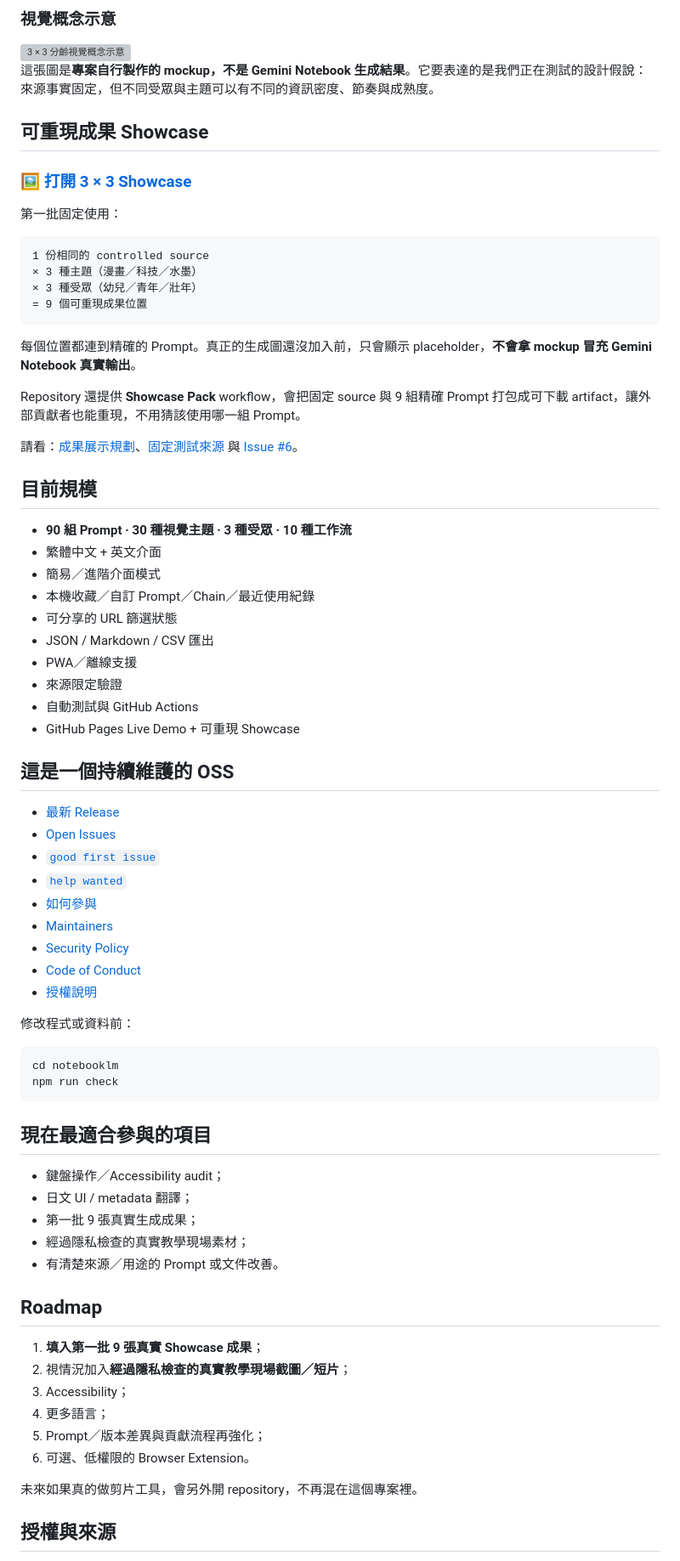
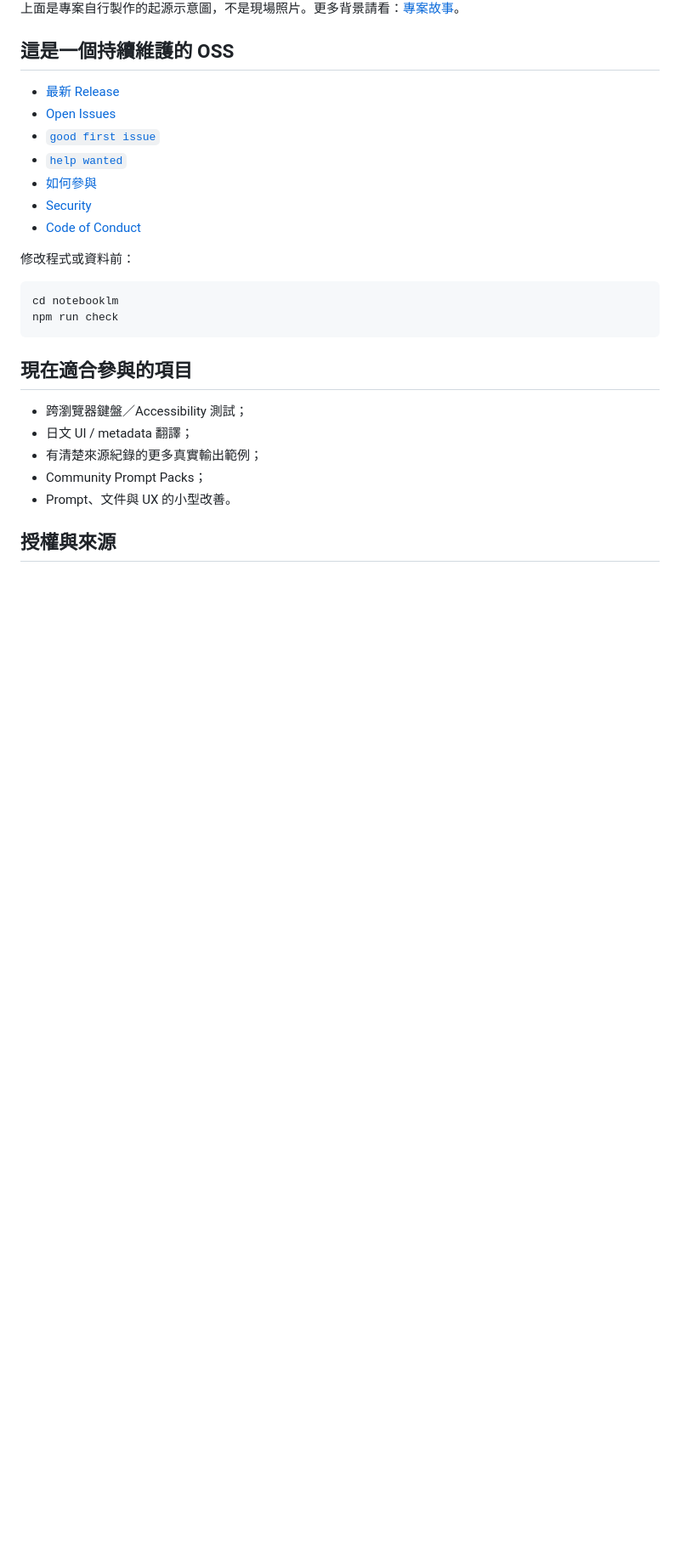
Before and after one commit to dennis23100/gemini-notebook-prompt-lab, a Markdown page: README.zh-TW.md, the part around one of its changes. Shown at 85% size. Rendered like a GitHub page; blank space fills up the shorter version; grey boxes are pictures that could not be loaded.

````diff
--- a/README.zh-TW.md
+++ b/README.zh-TW.md
@@ -94,40 +92,4 @@ Gemini Notebook 提示詞工作室把這個問題做成可重複使用的開源
-### 視覺概念示意
-
-<img src="notebooklm/docs/showcase-preview.svg" alt="3 × 3 分齡視覺概念示意" width="100%" />
-
-這張圖是**專案自行製作的 mockup，不是 Gemini Notebook 生成結果**。它要表達的是我們正在測試的設計假說：來源事實固定，但不同受眾與主題可以有不同的資訊密度、節奏與成熟度。
-
-## 可重現成果 Showcase
-
-### 🖼️ [打開 3 × 3 Showcase](https://dennis23100.github.io/gemini-notebook-prompt-lab/showcase.html)
-
-第一批固定使用：
-
-```text
-1 份相同的 controlled source
-× 3 種主題（漫畫／科技／水墨）
-× 3 種受眾（幼兒／青年／壯年）
-= 9 個可重現成果位置
-```
-
-每個位置都連到精確的 Prompt。真正的生成圖還沒加入前，只會顯示 placeholder，**不會拿 mockup 冒充 Gemini Notebook 真實輸出**。
-
-Repository 還提供 **Showcase Pack** workflow，會把固定 source 與 9 組精確 Prompt 打包成可下載 artifact，讓外部貢獻者也能重現，不用猜該使用哪一組 Prompt。
-
-請看：[成果展示規劃](docs/SHOWCASE.zh-TW.md)、[固定測試來源](notebooklm/docs/showcase/SOURCE.md) 與 [Issue #6](https://github.com/dennis23100/gemini-notebook-prompt-lab/issues/6)。
-
-## 目前規模
-
-- **90 組 Prompt · 30 種視覺主題 · 3 種受眾 · 10 種工作流**
-- 繁體中文 + 英文介面
-- 簡易／進階介面模式
-- 本機收藏／自訂 Prompt／Chain／最近使用紀錄
-- 可分享的 URL 篩選狀態
-- JSON / Markdown / CSV 匯出
-- PWA／離線支援
-- 來源限定驗證
-- 自動測試與 GitHub Actions
-- GitHub Pages Live Demo + 可重現 Showcase
+上面是專案自行製作的起源示意圖，不是現場照片。更多背景請看：[專案故事](docs/PROJECT_STORY.zh-TW.md)。
 
 ## 這是一個持續維護的 OSS
 
@@ -136,10 +98,8 @@ Repository 還提供 **Showcase Pack** workflow，會把固定 source 與 9 組
 - [`good first issue`](https://github.com/dennis23100/gemini-notebook-prompt-lab/issues?q=is%3Aissue+is%3Aopen+label%3A%22good+first+issue%22)
 - [`help wanted`](https://github.com/dennis23100/gemini-notebook-prompt-lab/issues?q=is%3Aissue+is%3Aopen+label%3A%22help+wanted%22)
 - [如何參與](CONTRIBUTING.md)
-- [Maintainers](MAINTAINERS.md)
-- [Security Policy](SECURITY.md)
+- [Security](SECURITY.md)
 - [Code of Conduct](CODE_OF_CONDUCT.md)
-- [授權說明](LICENSING.md)
 
 修改程式或資料前：
 
@@ -148,24 +108,13 @@ cd notebooklm
 npm run check
 ```
 
-## 現在最適合參與的項目
+## 現在適合參與的項目
 
-- 鍵盤操作／Accessibility audit；
+- 跨瀏覽器鍵盤／Accessibility 測試；
 - 日文 UI / metadata 翻譯；
-- 第一批 9 張真實生成成果；
-- 經過隱私檢查的真實教學現場素材；
-- 有清楚來源／用途的 Prompt 或文件改善。
-
-## Roadmap
-
-1. **填入第一批 9 張真實 Showcase 成果**；
-2. 視情況加入**經過隱私檢查的真實教學現場截圖／短片**；
-3. Accessibility；
-4. 更多語言；
-5. Prompt／版本差異與貢獻流程再強化；
-6. 可選、低權限的 Browser Extension。
-
-未來如果真的做剪片工具，會另外開 repository，不再混在這個專案裡。
+- 有清楚來源紀錄的更多真實輸出範例；
+- Community Prompt Packs；
+- Prompt、文件與 UX 的小型改善。
 
 ## 授權與來源
 
````
Also changed, not shown: other parts of README.zh-TW.md (+64 -66 lines).
